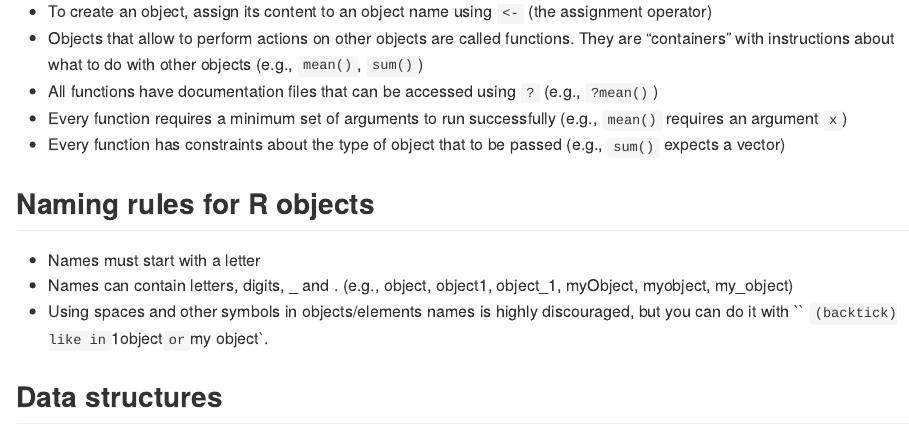
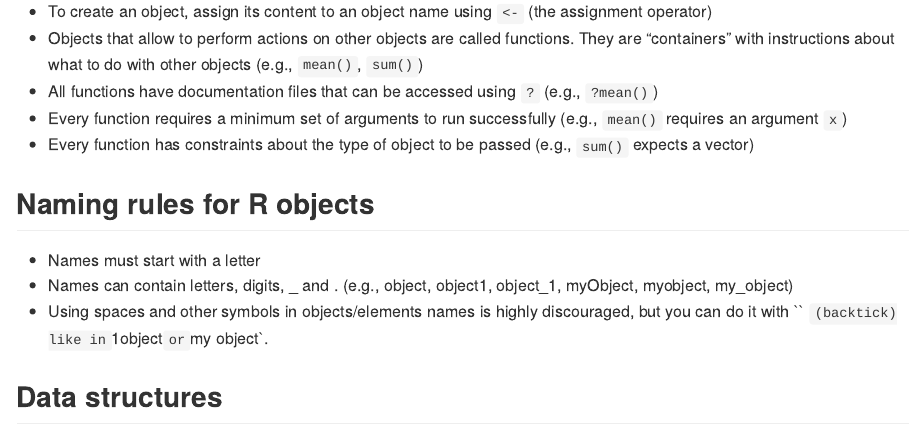
Before and after one commit to tmcdo13/ISDS3105_fall18, an R Markdown document (lectures/lesson01_baseR/README.Rmd): the page in a window 1100 px wide, from 180 px down. Rendered offline with R 4.5, knitr and Pandoc, with nearby package versions.

Commit message:
FIX spelling

```diff
--- a/lectures/lesson01_baseR/README.Rmd
+++ b/lectures/lesson01_baseR/README.Rmd
@@ -15,7 +15,7 @@ knitr::opts_chunk$set(echo = TRUE, collapse = T)
  - Objects that allow to perform actions on other objects are called functions. They are "containers" with instructions about what to do with other objects (e.g., `mean()`, `sum()`)
  - All functions have documentation files that can be accessed using `?` (e.g., `?mean()`)
  - Every function requires a minimum set of arguments to run successfully (e.g., `mean()` requires an argument `x`)
- - Every function has constraints about the type of object that to be passed (e.g., `sum()` expects a vector)
+ - Every function has constraints about the type of object to be passed (e.g., `sum()` expects a vector)
 
 ## Naming  rules for R objects
 
```
